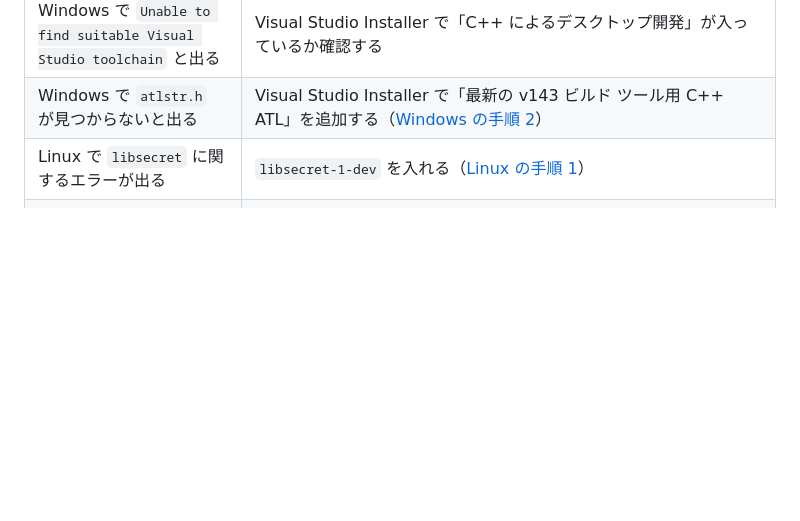
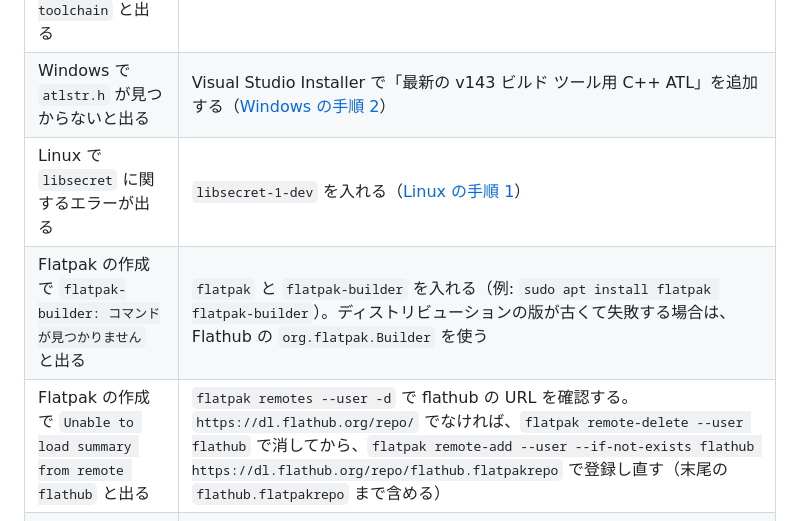
Before and after one commit to colophonbooks/colophon, a Markdown page: BUILDING.ja.md, the part around the change. Rendered like a GitHub page; blank space fills up the shorter version.

```diff
--- a/BUILDING.ja.md
+++ b/BUILDING.ja.md
@@ -334,6 +334,8 @@ flutter run -d windows --dart-define-from-file=$HOME/.colophon/dart-defines.json
 | Windows で `Unable to find suitable Visual Studio toolchain` と出る | Visual Studio Installer で「C++ によるデスクトップ開発」が入っているか確認する |
 | Windows で `atlstr.h` が見つからないと出る | Visual Studio Installer で「最新の v143 ビルド ツール用 C++ ATL」を追加する（[Windows の手順 2](#2-visual-studio-2022-をインストールする)） |
 | Linux で `libsecret` に関するエラーが出る | `libsecret-1-dev` を入れる（[Linux の手順 1](#1-必要なパッケージをインストールする)） |
+| Flatpak の作成で `flatpak-builder: コマンドが見つかりません` と出る | `flatpak` と `flatpak-builder` を入れる（例: `sudo apt install flatpak flatpak-builder`）。ディストリビューションの版が古くて失敗する場合は、Flathub の `org.flatpak.Builder` を使う |
+| Flatpak の作成で `Unable to load summary from remote flathub` と出る | `flatpak remotes --user -d` で flathub の URL を確認する。`https://dl.flathub.org/repo/` でなければ、`flatpak remote-delete --user flathub` で消してから、`flatpak remote-add --user --if-not-exists flathub https://dl.flathub.org/repo/flathub.flatpakrepo` で登録し直す（末尾の `flathub.flatpakrepo` まで含める） |
 | 設定画面の同期欄が「このビルドでは同期を使えません」になる | クライアント ID を渡さずにビルドしている。[Google ドライブ同期の設定](#google-ドライブ同期の設定任意)を参照 |
 | Linux で GTK や `pkg-config` に関するエラーが出る | [Linux の手順 1](#1-必要なパッケージをインストールする) のパッケージがすべて入っているか確認する |
 | 以前は通ったビルドが急に失敗する | `flutter clean` → `flutter pub get` を実行してからビルドし直す |
```
Also changed, not shown: BUILDING.md (+2 -0 lines).
